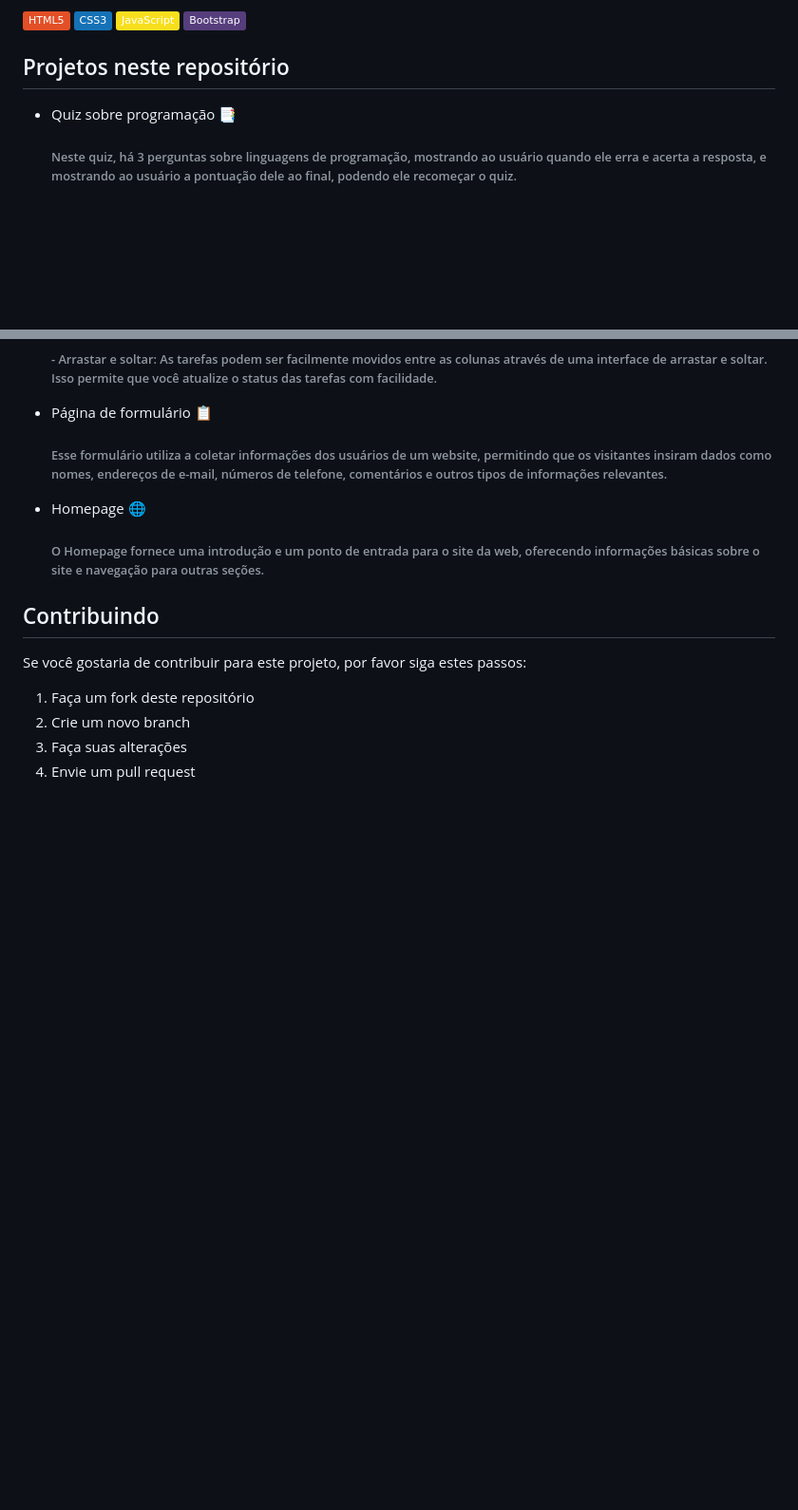
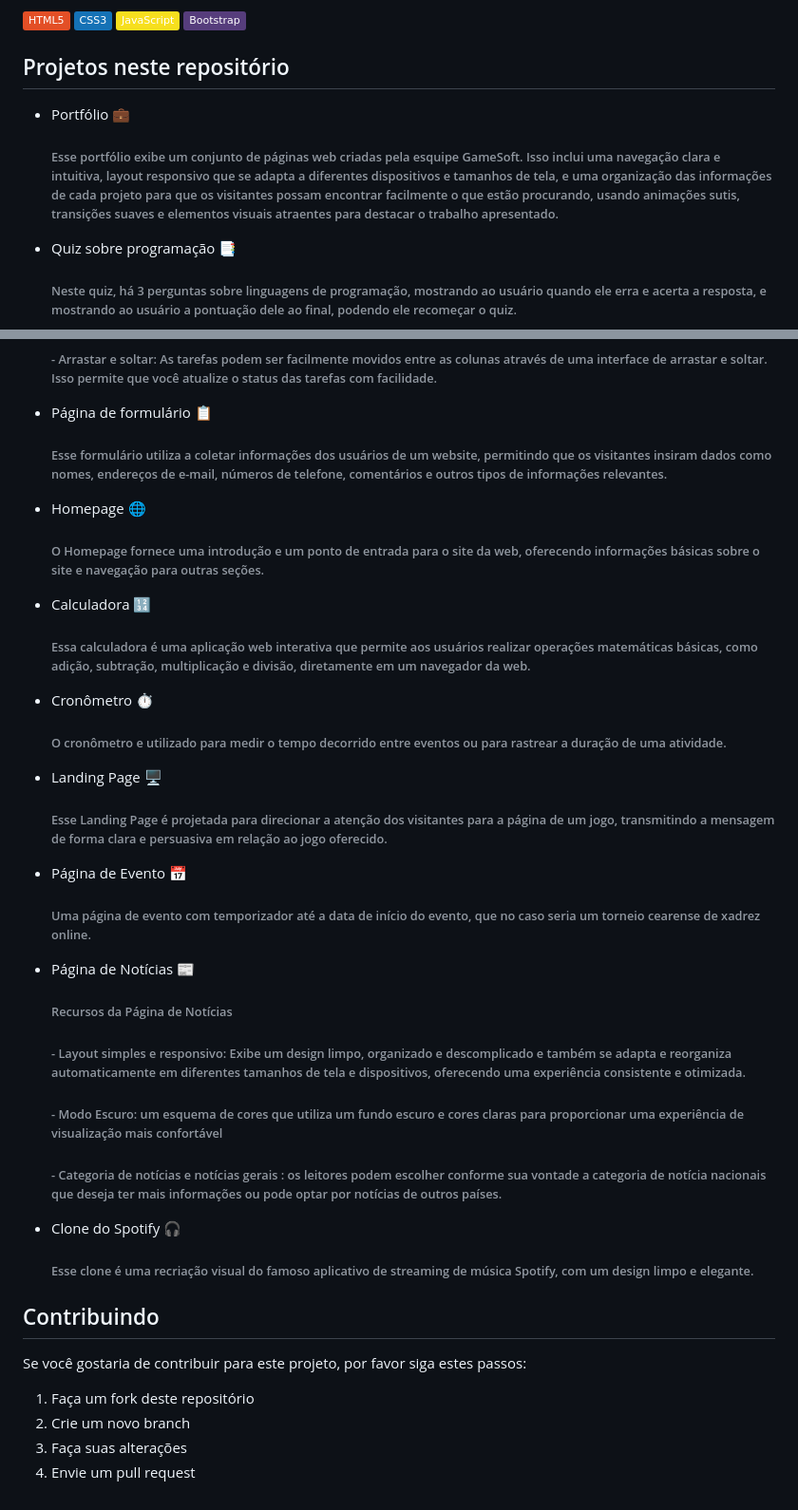
Before and after one commit to GameS0ft/PWEB-2023, a Markdown page: README.md, 2 parts joined by grey strips. Shown: that part at 95% size. Rendered like a GitHub page; badges without logos; blank space fills up the shorter version.

Commit message:
adicionadas informações no README.md do Portfólio

```diff
--- a/README.md
+++ b/README.md
@@ -21,6 +21,9 @@ Aqui estão algumas das tecnologias web que eu utilizamos neste projeto:
 ![Bootstrap](https://img.shields.io/badge/-Bootstrap-563D7C?style=flat&logo=bootstrap)
 
 ## Projetos neste repositório
+
+- Portfólio 💼
+    ###### Esse portfólio exibe um conjunto de páginas web criadas pela esquipe GameSoft. Isso inclui uma navegação clara e intuitiva, layout responsivo que se adapta a diferentes dispositivos e tamanhos de tela, e uma organização das informações de cada projeto para que os visitantes possam encontrar facilmente o que estão procurando, usando animações sutis, transições suaves e elementos visuais atraentes para destacar o trabalho apresentado.
 
 - Quiz sobre programação 📑
     ###### Neste quiz, há 3 perguntas sobre linguagens de programação, mostrando ao usuário quando ele erra e acerta a resposta, e mostrando ao usuário a pontuação dele ao final, podendo ele recomeçar o quiz.
@@ -52,6 +55,28 @@ Aqui estão algumas das tecnologias web que eu utilizamos neste projeto:
 - Homepage 🌐
     ###### O Homepage fornece uma introdução e um ponto de entrada para o site da web, oferecendo  informações básicas sobre o site e navegação para outras seções.
 
+- Calculadora 🔢
+    ###### Essa calculadora é uma aplicação web interativa que permite aos usuários realizar operações matemáticas básicas, como adição, subtração, multiplicação e divisão, diretamente em um navegador da web.
+
+- Cronômetro ⏱
+    ###### O cronômetro e utilizado para medir o tempo decorrido entre eventos ou para rastrear a duração de uma atividade.
+
+- Landing Page 🖥️
+    ###### Esse Landing Page é projetada para direcionar a atenção dos visitantes para a página de um jogo, transmitindo a mensagem de forma clara e persuasiva em relação ao jogo oferecido.
+
+- Página de Evento 📅
+    ###### Uma página de evento com temporizador até a data de início do evento, que no caso seria um torneio cearense de xadrez online.
+
+- Página de Notícias 📰
+    ###### Recursos da Página de Notícias
+
+    ###### - Layout simples e responsivo: Exibe um design limpo, organizado e descomplicado e também se adapta e reorganiza automaticamente em diferentes tamanhos de tela e dispositivos, oferecendo uma experiência consistente e otimizada.
+    ###### - Modo Escuro: um esquema de cores que utiliza um fundo escuro e cores claras para proporcionar uma experiência de visualização mais confortável
+    ###### - Categoria de notícias e notícias gerais : os leitores podem escolher conforme sua vontade a categoria de notícia nacionais que deseja ter mais informações ou pode optar por notícias de outros países.
+
+- Clone do Spotify 🎧
+    ###### Esse clone é uma recriação visual do famoso aplicativo de streaming de música Spotify, com um design limpo e elegante.
+
 ## Contribuindo
 
 Se você gostaria de contribuir para este projeto, por favor siga estes passos:
```
